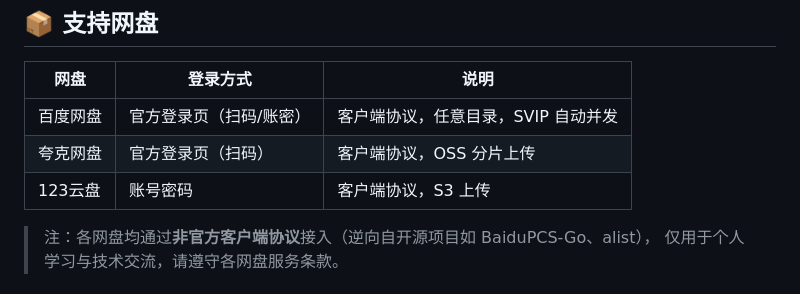
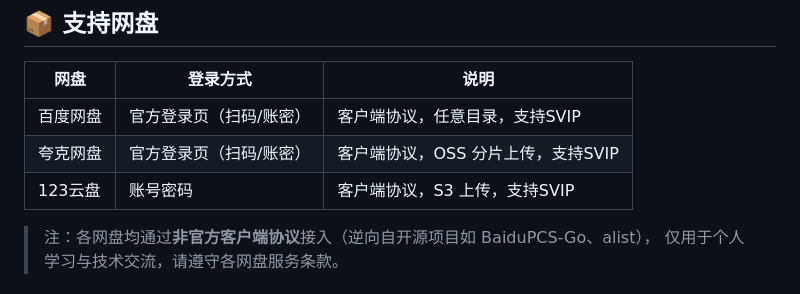
Before and after one commit to Adobiz/Pi-Drive-Hub, a Markdown page: README.md, the part around one of its changes. Drawn GitHub-style.

```diff
--- a/README.md
+++ b/README.md
@@ -27,9 +30,9 @@
 
 | 网盘 | 登录方式 | 说明 |
 |------|---------|------|
-| 百度网盘 | 官方登录页（扫码/账密） | 客户端协议，任意目录，SVIP 自动并发 |
-| 夸克网盘 | 官方登录页（扫码） | 客户端协议，OSS 分片上传 |
-| 123云盘 | 账号密码 | 客户端协议，S3 上传 |
+| 百度网盘 | 官方登录页（扫码/账密） | 客户端协议，任意目录，支持SVIP|
+| 夸克网盘 | 官方登录页（扫码/账密） | 客户端协议，OSS 分片上传，支持SVIP|
+| 123云盘 | 账号密码 | 客户端协议，S3 上传，支持SVIP |
 
 > 注：各网盘均通过**非官方客户端协议**接入（逆向自开源项目如 BaiduPCS-Go、alist），
 > 仅用于个人学习与技术交流，请遵守各网盘服务条款。
```
Also changed, not shown: other parts of README.md (+4 -1 lines).
